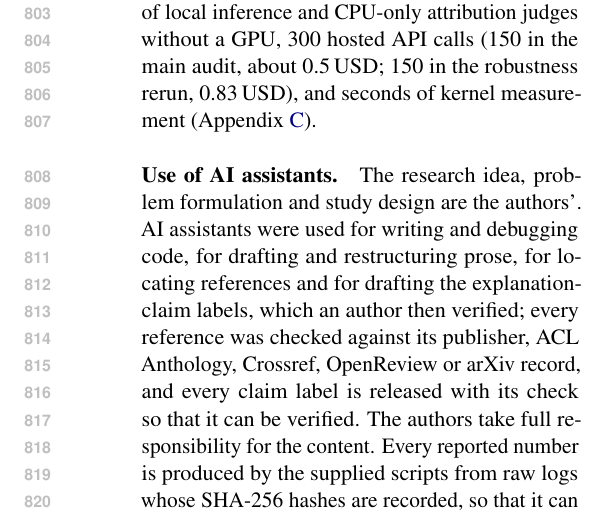
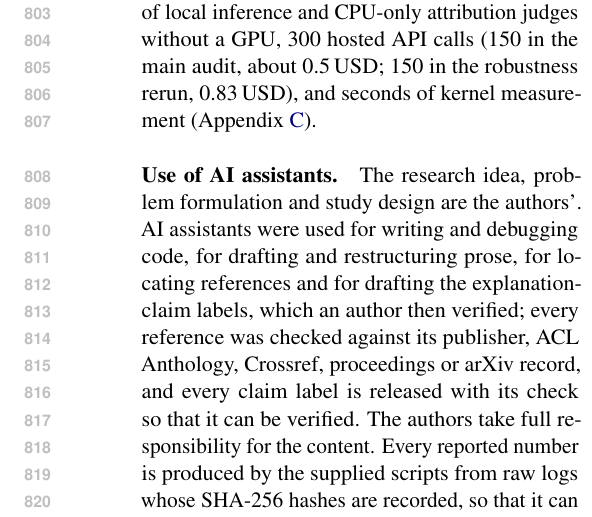
Before and after one commit to leemgs/semantos, a LaTeX paper (paper/main.tex, which reads paper/085-ethics.tex): part of one column of page 10 of 20, cut so that both start at the same text. Compiled offline with pdfLaTeX.

Commit message:
Name reference sources without the venue term the anonymity scan blocks
The Ethics statement listed OpenReview among the sources used to check
references. The anonymized-release scan blocks that term because the earlier
submission was hosted there, so the release could not be built. The sentence
now says "proceedings", which covers the same records; the release builds
again with no identifying content.

Signed-off-by: Geunsik Lim <leemgs@gmail.com>
Co-Authored-By: Claude Opus 5.5 <noreply@anthropic.com>
Claude-Session: https://claude.ai/code/session_01LL1wWNjZKLsFq1zTpStevA

```diff
--- a/paper/085-ethics.tex
+++ b/paper/085-ethics.tex
@@ -13,4 +13,4 @@ The REST runtime performs no kernel writes; the experimental adapter changes onl
 The study used about 3.2 CPU-hours of local inference and CPU-only attribution judges without a GPU, 300 hosted API calls (150 in the main audit, about 0.5\,USD; 150 in the robustness rerun, 0.83\,USD), and seconds of kernel measurement (Appendix~\ref{app:prompt}).
 
 \paragraph{Use of AI assistants.}
-The research idea, problem formulation and study design are the authors'. AI assistants were used for writing and debugging code, for drafting and restructuring prose, for locating references and for drafting the explanation-claim labels, which an author then verified; every reference was checked against its publisher, ACL Anthology, Crossref, OpenReview or arXiv record, and every claim label is released with its check so that it can be verified. The authors take full responsibility for the content. Every reported number is produced by the supplied scripts from raw logs whose SHA-256 hashes are recorded, so that it can be recomputed independently; no generated value substitutes for an unavailable observation.
+The research idea, problem formulation and study design are the authors'. AI assistants were used for writing and debugging code, for drafting and restructuring prose, for locating references and for drafting the explanation-claim labels, which an author then verified; every reference was checked against its publisher, ACL Anthology, Crossref, proceedings or arXiv record, and every claim label is released with its check so that it can be verified. The authors take full responsibility for the content. Every reported number is produced by the supplied scripts from raw logs whose SHA-256 hashes are recorded, so that it can be recomputed independently; no generated value substitutes for an unavailable observation.
```
Also changed, not shown: paper/main.pdf.
